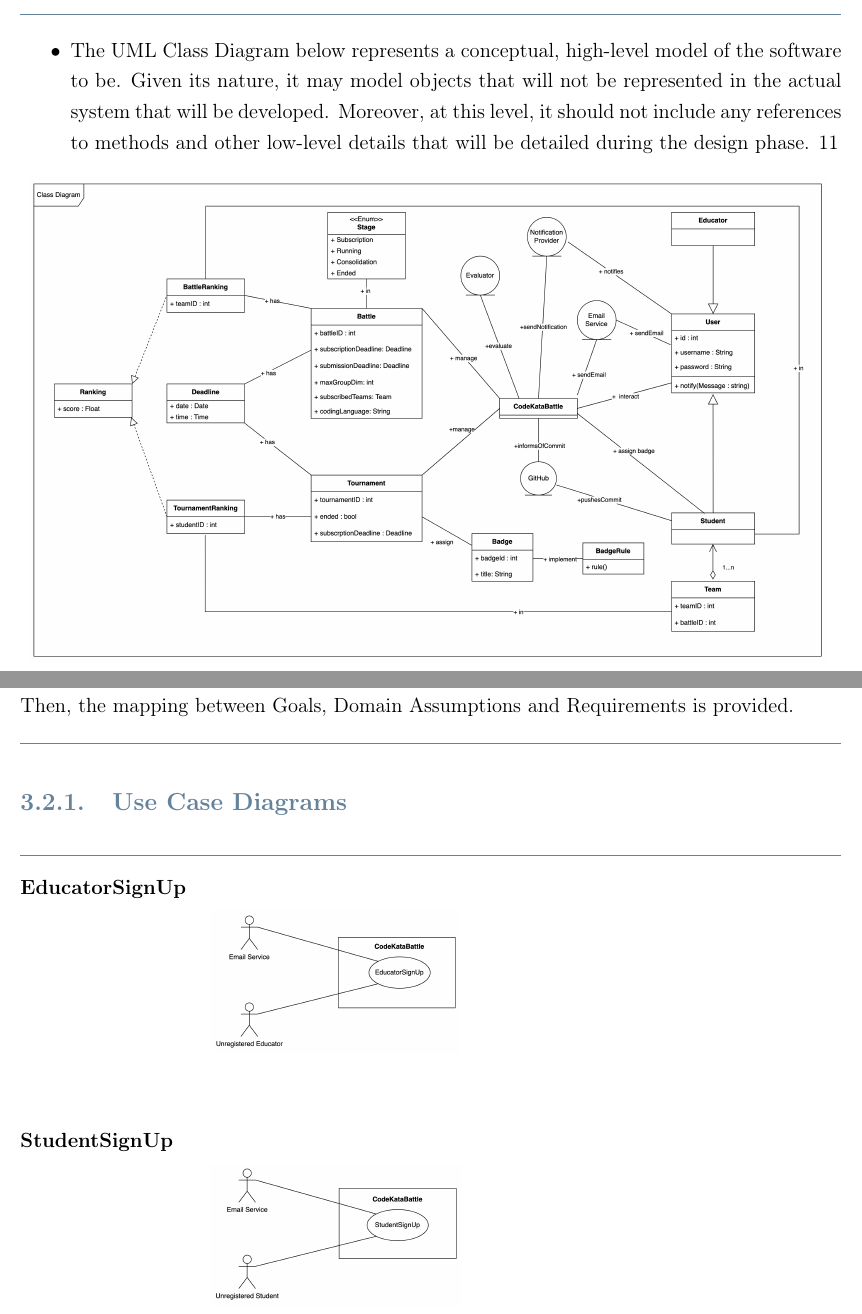
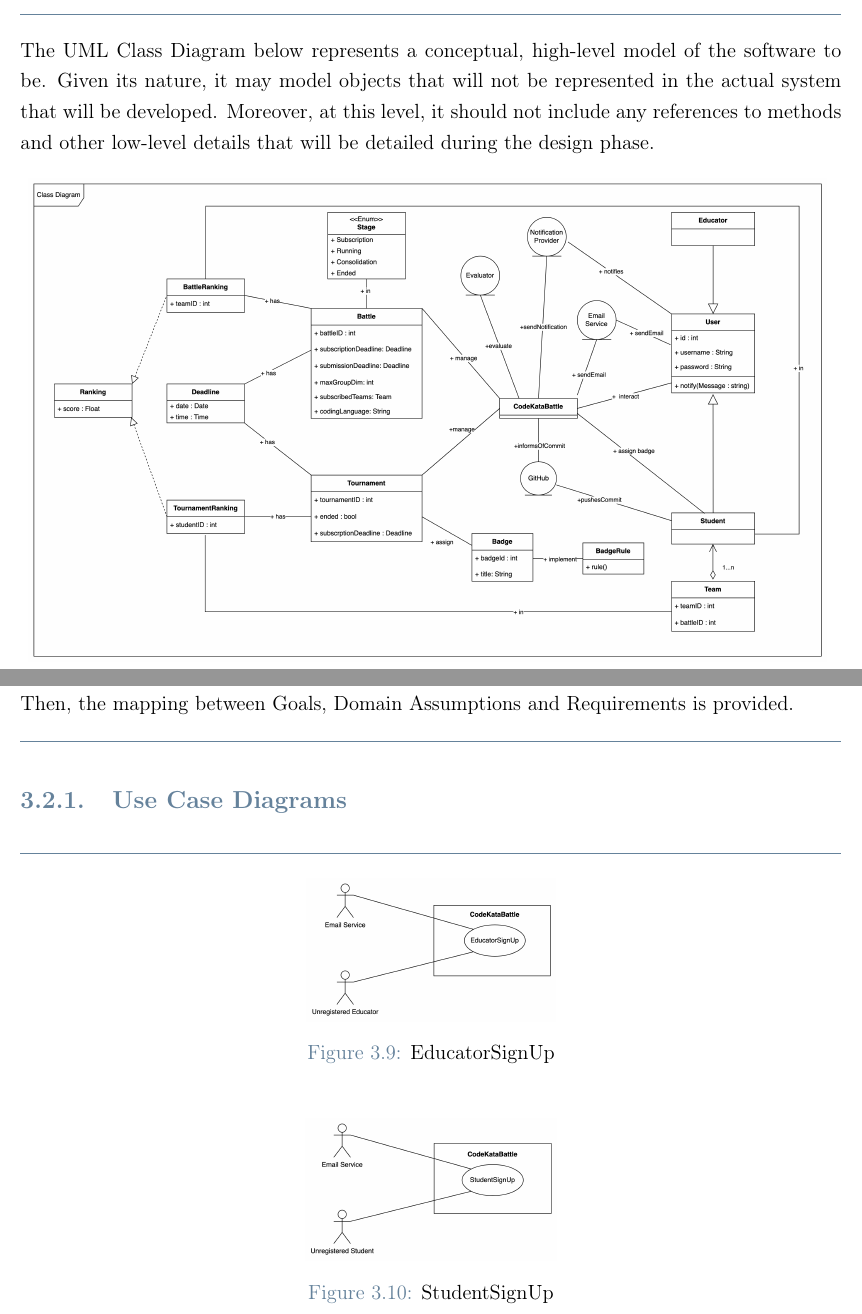
Before and after one commit to peetceenatoo/software-lifecycle, a LaTeX thesis (RASD/RASD_latex/RASD.tex): two parts of pages 13 and 26 of 75, joined at a grey line, cut so that both start at the same text. Compiled offline with pdfLaTeX.

Commit message:
Finalize for deadline

```diff
--- a/RASD/RASD_latex/RASD.tex
+++ b/RASD/RASD_latex/RASD.tex
@@ -379,10 +379,8 @@ Students' scores from different Battles add up to give a total for the whole Tou
 
 {\color{bluepoli}\rule{\linewidth}{0.1pt}}
 
-\begin{itemize}
-\item The UML Class Diagram below represents a conceptual, high-level model of the software to be. Given its nature, it may model objects that will not be represented in the actual system that will be
-developed. Moreover, at this level, it should not include any references to methods and other low-level details that will be detailed during the design phase. 11
-\end{itemize}
+The UML Class Diagram below represents a conceptual, high-level model of the software to be. Given its nature, it may model objects that will not be represented in the actual system that will be
+developed. Moreover, at this level, it should not include any references to methods and other low-level details that will be detailed during the design phase.
 
 \begin{figure}[H]
 \includegraphics[scale = 0.45]{Images/ClassDiagram/ClassDiagram.png}\\
@@ -613,14 +611,12 @@ In this section, all the Use Cases are listed attached to their corresponding Us
 {\color{bluepoli}\rule{\linewidth}{0.1pt}}
 
 \begin{figure}[H]
-\textbf{EducatorSignUp}\par\medskip
+    \centering
     \includegraphics[scale = 0.45]{Images/UseCaseDiagrams/EducatorSignUpUseCaseDiagram.png}\\
-\centering
-\end{figure}
-\begin{figure}[H]
-\textbf{StudentSignUp}\par\medskip
+    \caption{EducatorSignUp}
+    \centering
+\end{figure}
+\begin{figure}[H]
+    \centering
     \includegraphics[scale = 0.45]{Images/UseCaseDiagrams/StudentSignUpUseCaseDiagram.png}\\
-\centering
-\end{figure}
-\begin{figure}[H]
-\textbf{Educator}\par\medskip
+    \caption{StudentSignUp}
```
Also changed, not shown: RASD/RASD_latex/RASD.tex (29 more changed lines). Lines whose indentation alone changed are shown as unchanged.
